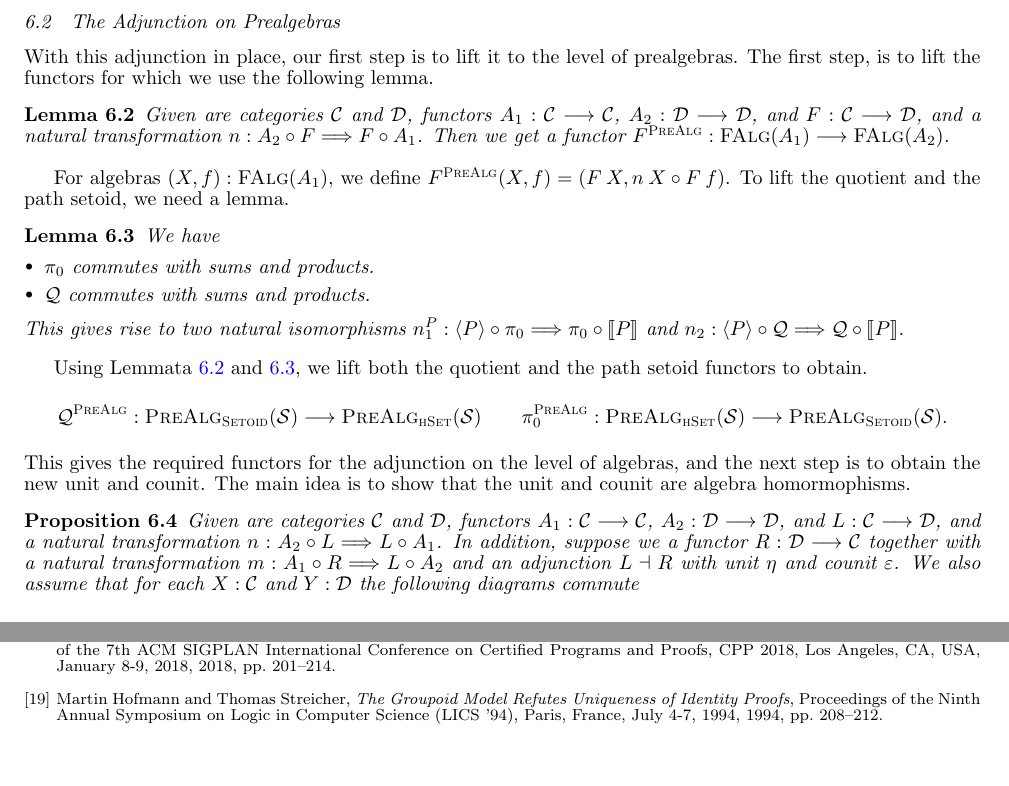
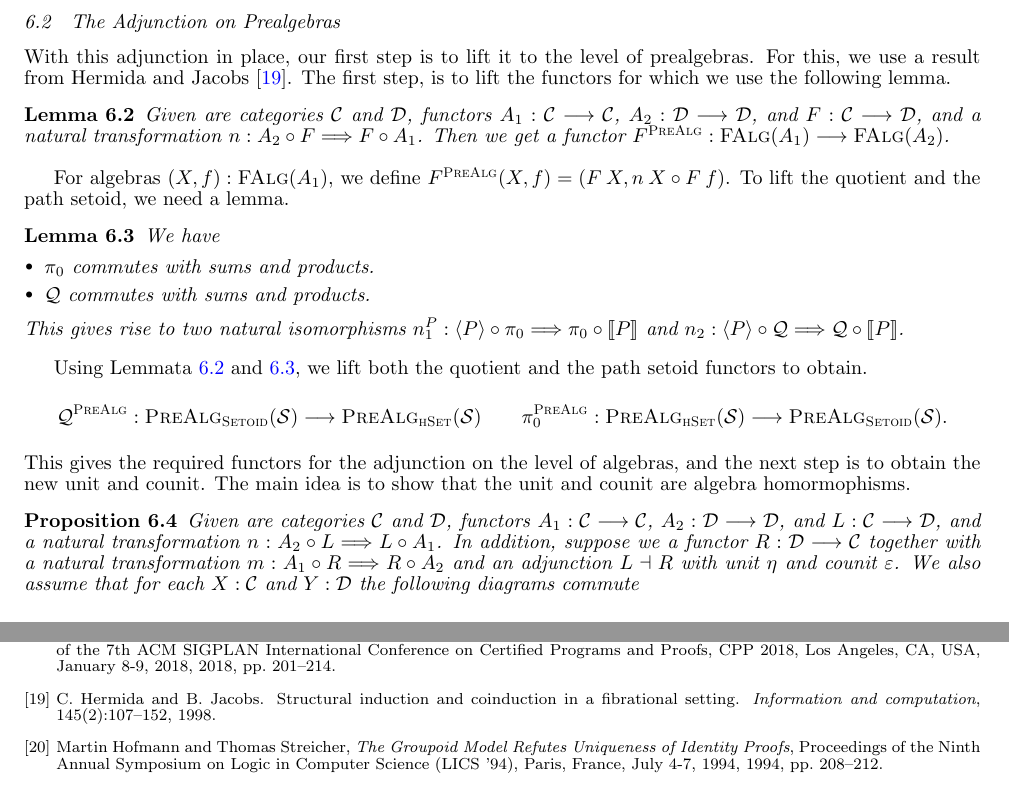
Before and after one commit to UniMath/SetHITs, a LaTeX document (paper/paper.tex): two parts of pages 10 and 13 of 14, joined at a grey line, cut so that both start at the same text, the shorter picture padded with empty space. Compiled offline with pdfLaTeX.

Commit message:
Added reference, fixed typos

```diff
--- a/paper/paper.tex
+++ b/paper/paper.tex
@@ -1,9 +1,9 @@
 \documentclass[9pt]{entcs}
 
-\usepackage{cleveref}
 \usepackage{entcsmacro}
 \usepackage{graphicx}
 \usepackage{amsmath}
+\usepackage{cleveref}
 \usepackage{bussproofs}
 \usepackage{stmaryrd}
 \usepackage{cleveref}
@@ -965,6 +965,7 @@ We have an adjunction $\adj{\quotF}{\pathF}$.
 
 \subsection{The Adjunction on Prealgebras}
 With this adjunction in place, our first step is to lift it to the level of prealgebras.
+For this, we use a result from Hermida and Jacobs \cite{hermida1998structural}.
 The first step, is to lift the functors for which we use the following lemma.
 
 \begin{lemma}
@@ -998,13 +999,13 @@ The main idea is to show that the unit and counit are algebra homormophisms.
 \begin{proposition}
 \label{lem:prealgadjconstr}
 Given are categories $\mathcal{C}$ and $\mathcal{D}$, functors $A_1 : \functor{\mathcal{C}}{\mathcal{C}}$, $A_2 : \functor{\mathcal{D}}{\mathcal{D}}$, and $L : \functor{\mathcal{C}}{\mathcal{D}}$, and a natural transformation $n : \nattrans{\compf{L}{A_2}}{\compf{A_1}{L}}$.
-In addition, suppose we a functor $R : \functor{\mathcal{D}}{\mathcal{C}}$ together with a natural transformation $m : \nattrans{\compf{R}{A_1}}{\compf{A_2}{L}}$ and an adjunction $\adj{L}{R}$ with unit $\eta$ and counit $\varepsilon$.
+In addition, suppose we a functor $R : \functor{\mathcal{D}}{\mathcal{C}}$ together with a natural transformation $m : \nattrans{\compf{R}{A_1}}{\compf{A_2}{R}}$ and an adjunction $\adj{L}{R}$ with unit $\eta$ and counit $\varepsilon$.
 We also assume that for each $X : \mathcal{C}$ and $Y : \mathcal{D}$ the following diagrams commute
 \[
 \xymatrix
 {
 	A_2 (L(R \> X)) \ar[ddrr]^{\epsilon \> X} \ar[d]_{n(R \> X)} \\
-	L(A_2(R \> X)) \ar[d]_{L(m \> X} \\
+	L(A_2(R \> X)) \ar[d]_{L(m \> X)} \\
 	R(L(A_2 \> X)) \ar[rr]_-{\epsilon(A_2 \> X)} & & A_2 \> X
 }
 \quad \quad \quad
@@ -1345,6 +1346,11 @@ In this setting, Corollary \ref{cor:hit_path} is more interesting, because the c
 	{SIGPLAN} International Conference on Certified Programs and Proofs, {CPP}
 	2018, Los Angeles, CA, USA, January 8-9, 2018, 2018, pp.~201--214.
 
+	\bibitem{hermida1998structural}
+	C.~Hermida and B.~Jacobs.
+	\newblock Structural induction and coinduction in a fibrational setting.
+	\newblock {\em Information and computation}, 145(2):107--152, 1998.
+
 	\bibitem{HofmannS94}
 	Martin Hofmann and Thomas Streicher, \emph{{The Groupoid Model Refutes
 			Uniqueness of Identity Proofs}}, Proceedings of the Ninth Annual Symposium on
```
Also changed, not shown: paper/literature.bib (+11 -0 lines), 1 other file.
